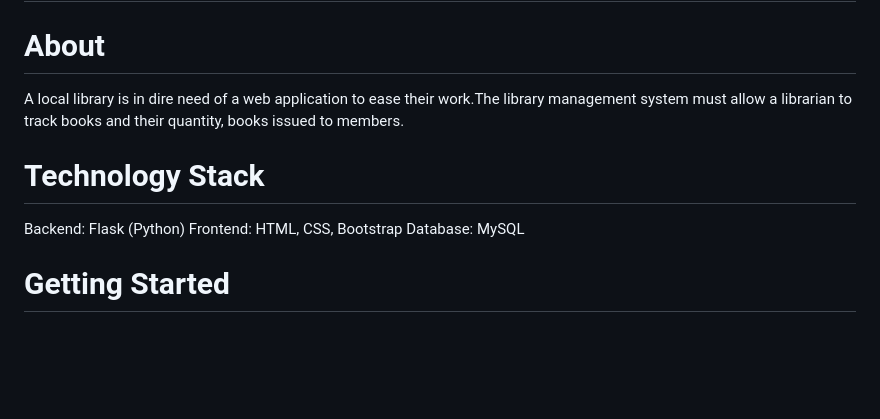
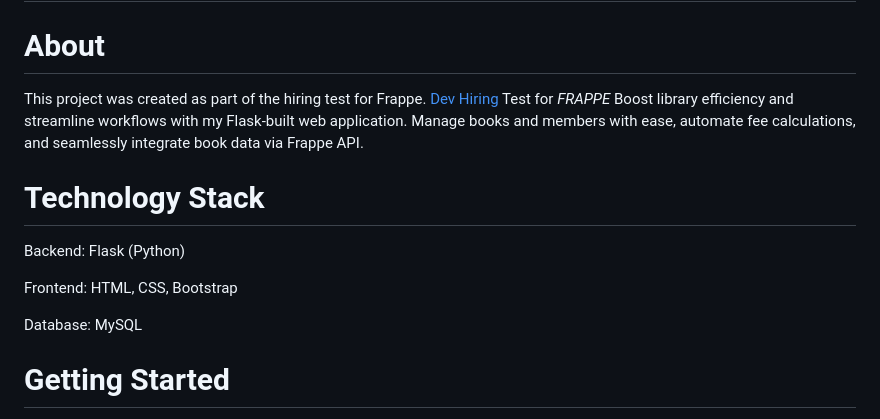
Before and after one commit to deeptigupta222/library-management-system-flask, a Markdown page: README.md, the part around the change. Rendered like a GitHub page; blank space fills up the shorter version.

```diff
--- a/README.md
+++ b/README.md
@@ -1,12 +1,13 @@
 # Library Management System
 
 # About
-A local library is in dire need of a web application to ease their work.The library management
-system must allow a librarian to track books and their quantity, books issued to members.
+This project was created as part of the hiring test for Frappe. [ Dev Hiring](https://frappe.io/dev-hiring-test) Test for *FRAPPE* Boost library efficiency and streamline workflows with my Flask-built web application. Manage books and members with ease, automate fee calculations, and seamlessly integrate book data via Frappe API.
 
 # Technology Stack
 Backend: Flask (Python)
+
 Frontend: HTML, CSS, Bootstrap
+
 Database: MySQL
 
 # Getting Started
```
